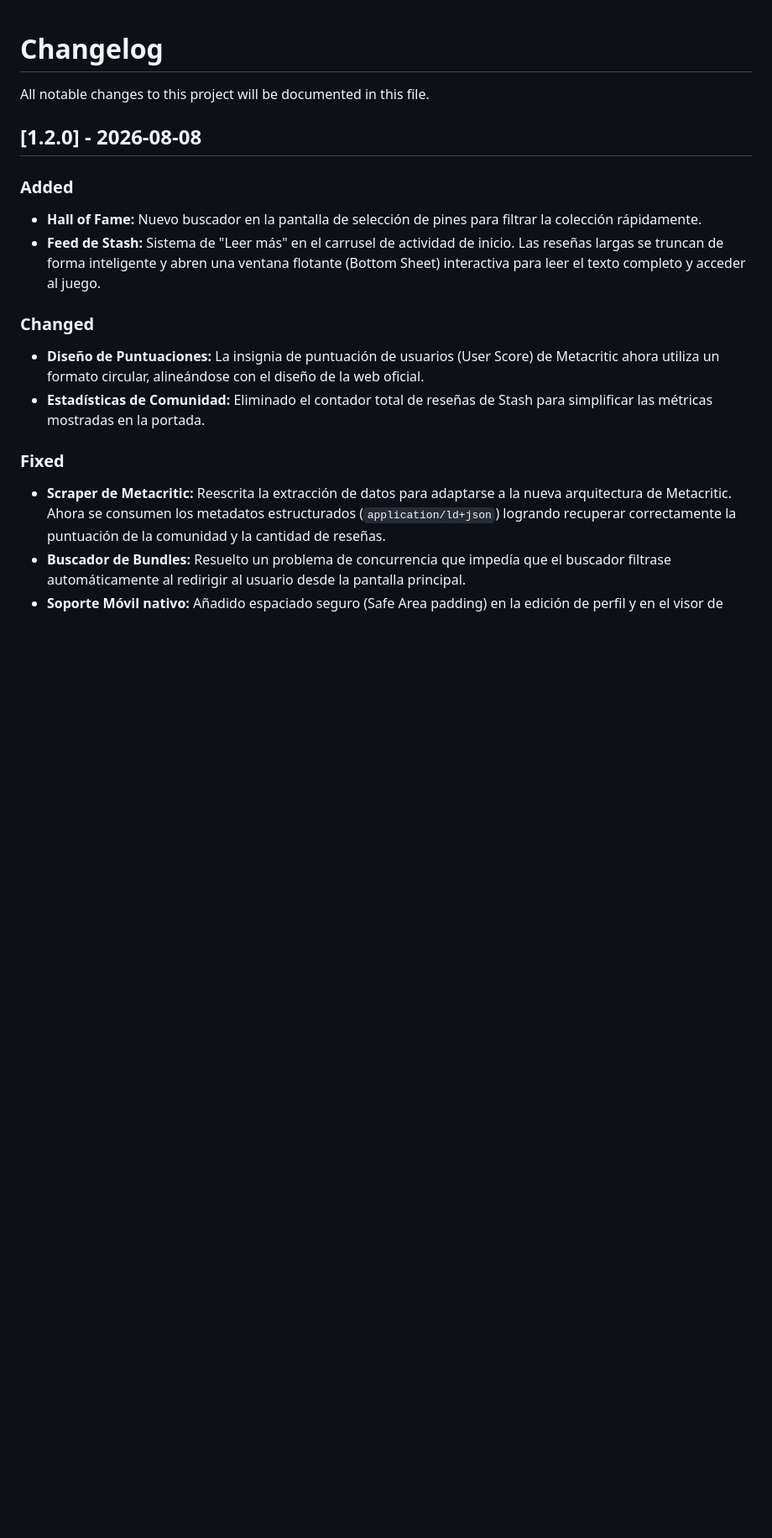
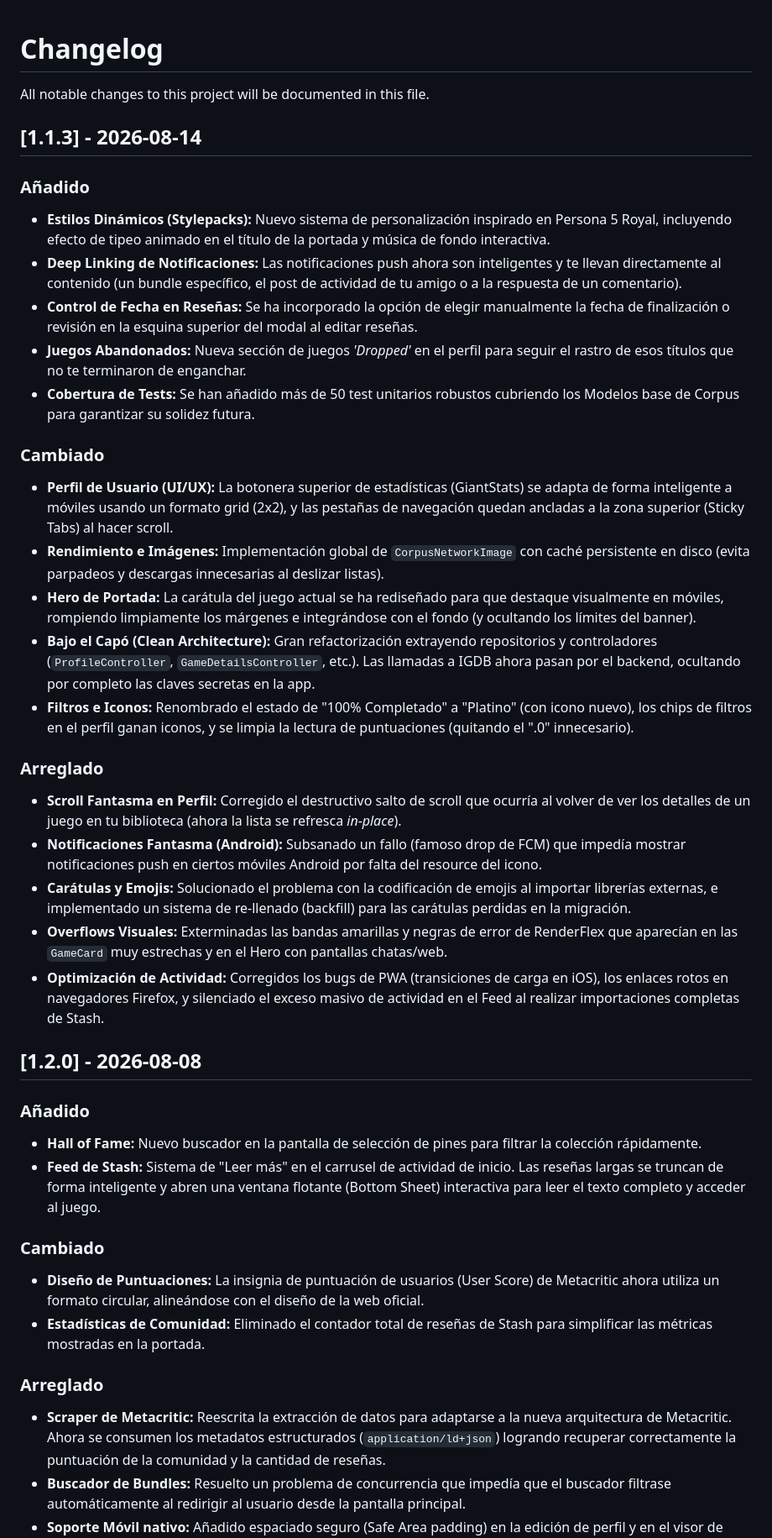
Before and after one commit to leafar005/Corpus, a Markdown page: CHANGELOG.md, the part around one of its changes. Shown at 84% size. GitHub-like rendering; blank space fills up the shorter version.

Commit message:
docs: standardize and update CHANGELOG for v1.1.3

```diff
--- a/CHANGELOG.md
+++ b/CHANGELOG.md
@@ -2,17 +2,40 @@
 
 All notable changes to this project will be documented in this file.
 
+## [1.1.3] - 2026-08-14
+
+### Añadido
+- **Estilos Dinámicos (Stylepacks):** Nuevo sistema de personalización inspirado en Persona 5 Royal, incluyendo efecto de tipeo animado en el título de la portada y música de fondo interactiva.
+- **Deep Linking de Notificaciones:** Las notificaciones push ahora son inteligentes y te llevan directamente al contenido (un bundle específico, el post de actividad de tu amigo o a la respuesta de un comentario).
+- **Control de Fecha en Reseñas:** Se ha incorporado la opción de elegir manualmente la fecha de finalización o revisión en la esquina superior del modal al editar reseñas.
+- **Juegos Abandonados:** Nueva sección de juegos *'Dropped'* en el perfil para seguir el rastro de esos títulos que no te terminaron de enganchar.
+- **Cobertura de Tests:** Se han añadido más de 50 test unitarios robustos cubriendo los Modelos base de Corpus para garantizar su solidez futura.
+
+### Cambiado
+- **Perfil de Usuario (UI/UX):** La botonera superior de estadísticas (GiantStats) se adapta de forma inteligente a móviles usando un formato grid (2x2), y las pestañas de navegación quedan ancladas a la zona superior (Sticky Tabs) al hacer scroll.
+- **Rendimiento e Imágenes:** Implementación global de `CorpusNetworkImage` con caché persistente en disco (evita parpadeos y descargas innecesarias al deslizar listas).
+- **Hero de Portada:** La carátula del juego actual se ha rediseñado para que destaque visualmente en móviles, rompiendo limpiamente los márgenes e integrándose con el fondo (y ocultando los límites del banner).
+- **Bajo el Capó (Clean Architecture):** Gran refactorización extrayendo repositorios y controladores (`ProfileController`, `GameDetailsController`, etc.). Las llamadas a IGDB ahora pasan por el backend, ocultando por completo las claves secretas en la app.
+- **Filtros e Iconos:** Renombrado el estado de "100% Completado" a "Platino" (con icono nuevo), los chips de filtros en el perfil ganan iconos, y se limpia la lectura de puntuaciones (quitando el ".0" innecesario).
+
+### Arreglado
+- **Scroll Fantasma en Perfil:** Corregido el destructivo salto de scroll que ocurría al volver de ver los detalles de un juego en tu biblioteca (ahora la lista se refresca *in-place*).
+- **Notificaciones Fantasma (Android):** Subsanado un fallo (famoso drop de FCM) que impedía mostrar notificaciones push en ciertos móviles Android por falta del resource del icono.
+- **Carátulas y Emojis:** Solucionado el problema con la codificación de emojis al importar librerías externas, e implementado un sistema de re-llenado (backfill) para las carátulas perdidas en la migración.
+- **Overflows Visuales:** Exterminadas las bandas amarillas y negras de error de RenderFlex que aparecían en las `GameCard` muy estrechas y en el Hero con pantallas chatas/web.
+- **Optimización de Actividad:** Corregidos los bugs de PWA (transiciones de carga en iOS), los enlaces rotos en navegadores Firefox, y silenciado el exceso masivo de actividad en el Feed al realizar importaciones completas de Stash.
+
 ## [1.2.0] - 2026-08-08
 
-### Added
+### Añadido
 - **Hall of Fame:** Nuevo buscador en la pantalla de selección de pines para filtrar la colección rápidamente.
 - **Feed de Stash:** Sistema de "Leer más" en el carrusel de actividad de inicio. Las reseñas largas se truncan de forma inteligente y abren una ventana flotante (Bottom Sheet) interactiva para leer el texto completo y acceder al juego.
 
-### Changed
+### Cambiado
 - **Diseño de Puntuaciones:** La insignia de puntuación de usuarios (User Score) de Metacritic ahora utiliza un formato circular, alineándose con el diseño de la web oficial.
 - **Estadísticas de Comunidad:** Eliminado el contador total de reseñas de Stash para simplificar las métricas mostradas en la portada.
 
-### Fixed
+### Arreglado
 - **Scraper de Metacritic:** Reescrita la extracción de datos para adaptarse a la nueva arquitectura de Metacritic. Ahora se consumen los metadatos estructurados (`application/ld+json`) logrando recuperar correctamente la puntuación de la comunidad y la cantidad de reseñas.
 - **Buscador de Bundles:** Resuelto un problema de concurrencia que impedía que el buscador filtrase automáticamente al redirigir al usuario desde la pantalla principal.
 - **Soporte Móvil nativo:** Añadido espaciado seguro (Safe Area padding) en la edición de perfil y en el visor de reseñas completas para evitar que los elementos colisionen con los controles del sistema (notch / barra de gestos).
```
Also changed, not shown: other parts of CHANGELOG.md (+6 -6 lines).
